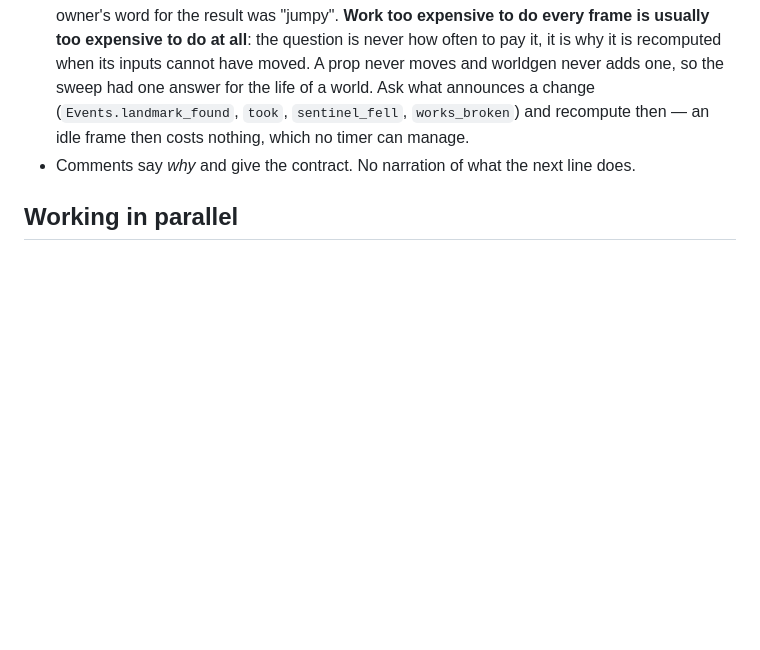
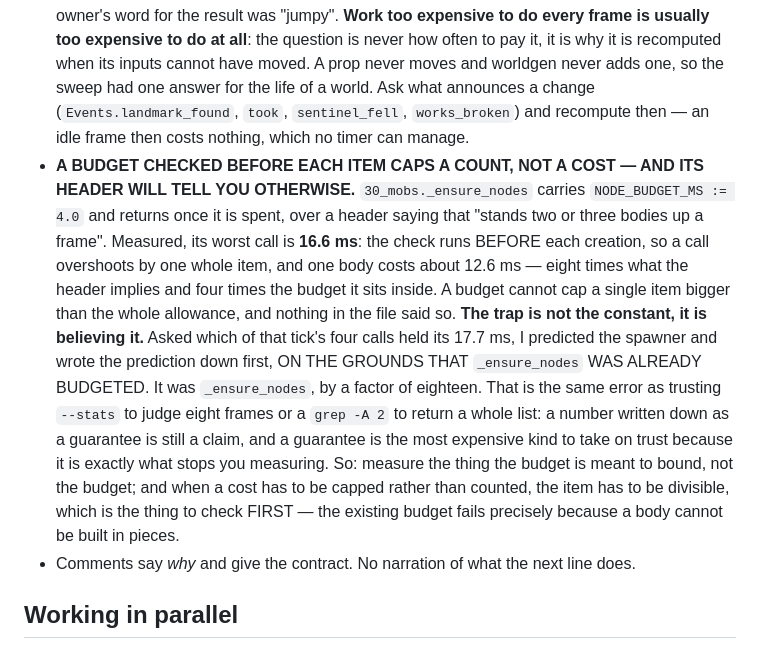
Before and after one commit to Xaxis/unspent-ortho, a Markdown page: CLAUDE.md, the part around the change. Drawn GitHub-style; blank space fills up the shorter version.

Commit message:
Write down that a budget caps a count and not a cost
Measured in 824901a and worth a rule, because the failure was believing a
constant rather than reading one. `30_mobs._ensure_nodes` carries a 4 ms
budget and returns once it is spent; its worst call is 16.6 ms, because the
check runs before each creation and one body costs about 12.6 ms. A budget
cannot cap a single item bigger than the whole allowance.

The part that earns the entry is what it did to me. Asked which of four calls
held that tick's 17.7 ms, I predicted the spawner, on the stated grounds that
_ensure_nodes was already budgeted. It was _ensure_nodes, by eighteen times.
A guarantee is the most expensive kind of claim to take on trust, because it
is the one that stops you measuring.

Goes beside the instrument rules rather than the perf ones: it is the same
animal as a five-frame sample printing a verdict, and as a grep that could
only ever return a partial list being quoted as a complete one.

```diff
--- a/CLAUDE.md
+++ b/CLAUDE.md
@@ -570,6 +570,25 @@ tools print their own summaries.
   the life of a world. Ask what announces a change (`Events.landmark_found`,
   `took`, `sentinel_fell`, `works_broken`) and recompute then — an idle frame
   then costs nothing, which no timer can manage.
+- **A BUDGET CHECKED BEFORE EACH ITEM CAPS A COUNT, NOT A COST — AND ITS HEADER
+  WILL TELL YOU OTHERWISE.** `30_mobs._ensure_nodes` carries
+  `NODE_BUDGET_MS := 4.0` and returns once it is spent, over a header saying that
+  "stands two or three bodies up a frame". Measured, its worst call is **16.6 ms**:
+  the check runs BEFORE each creation, so a call overshoots by one whole item, and
+  one body costs about 12.6 ms — eight times what the header implies and four
+  times the budget it sits inside. A budget cannot cap a single item bigger than
+  the whole allowance, and nothing in the file said so.
+  **The trap is not the constant, it is believing it.** Asked which of that tick's
+  four calls held its 17.7 ms, I predicted the spawner and wrote the prediction
+  down first, ON THE GROUNDS THAT `_ensure_nodes` WAS ALREADY BUDGETED. It was
+  `_ensure_nodes`, by a factor of eighteen. That is the same error as trusting
+  `--stats` to judge eight frames or a `grep -A 2` to return a whole list: a number
+  written down as a guarantee is still a claim, and a guarantee is the most
+  expensive kind to take on trust because it is exactly what stops you measuring.
+  So: measure the thing the budget is meant to bound, not the budget; and when a
+  cost has to be capped rather than counted, the item has to be divisible, which
+  is the thing to check FIRST — the existing budget fails precisely because a body
+  cannot be built in pieces.
 - Comments say *why* and give the contract. No narration of what the next line does.
 
 ## Working in parallel
```
